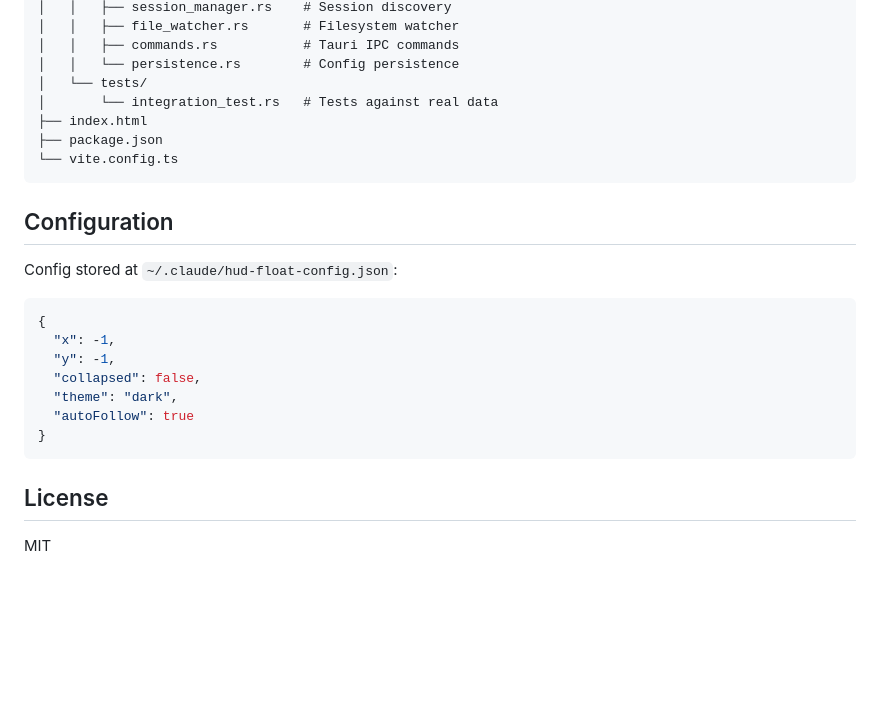
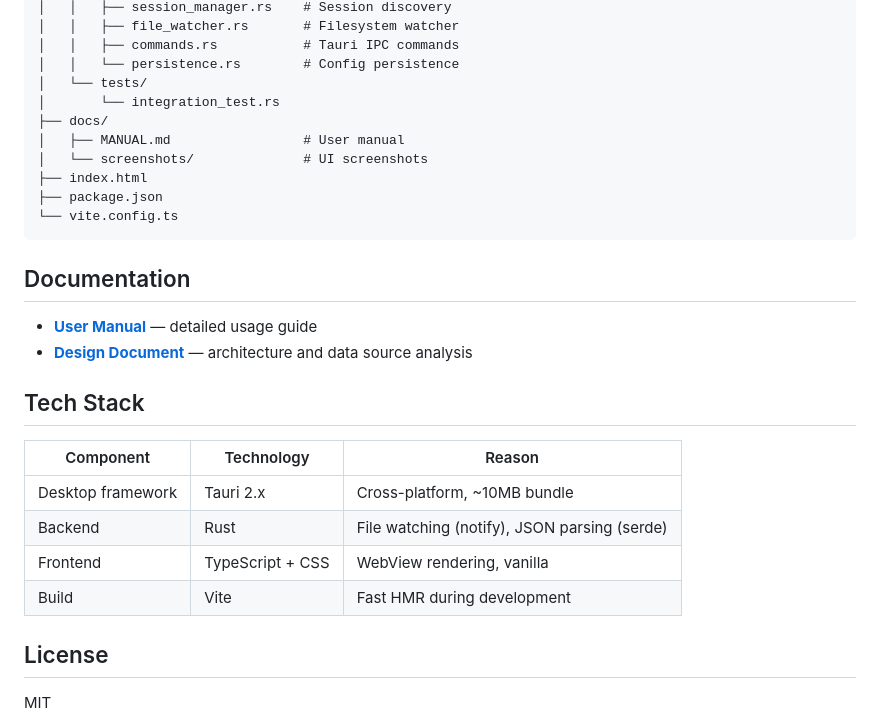
Before and after one commit to leihuang830102-hash/Claude-Hud_Floating_Bar, a Markdown page: README.md, the part around one of its changes. Drawn GitHub-style; blank space fills up the shorter version.

````diff
--- a/README.md
+++ b/README.md
@@ -81,25 +120,28 @@ claude-hud-float/
 │   │   ├── commands.rs           # Tauri IPC commands
 │   │   └── persistence.rs        # Config persistence
 │   └── tests/
-│       └── integration_test.rs   # Tests against real data
+│       └── integration_test.rs
+├── docs/
+│   ├── MANUAL.md                 # User manual
+│   └── screenshots/              # UI screenshots
 ├── index.html
 ├── package.json
 └── vite.config.ts
 ```
 
-## Configuration
+## Documentation
 
-Config stored at `~/.claude/hud-float-config.json`:
+- **[User Manual](docs/MANUAL.md)** — detailed usage guide
+- **[Design Document](docs/plans/2026-04-14-claude-hud-floating-window-design.md)** — architecture and data source analysis
 
-```json
-{
-  "x": -1,
-  "y": -1,
-  "collapsed": false,
-  "theme": "dark",
-  "autoFollow": true
-}
-```
+## Tech Stack
+
+| Component | Technology | Reason |
+|-----------|-----------|--------|
+| Desktop framework | Tauri 2.x | Cross-platform, ~10MB bundle |
+| Backend | Rust | File watching (notify), JSON parsing (serde) |
+| Frontend | TypeScript + CSS | WebView rendering, vanilla |
+| Build | Vite | Fast HMR during development |
 
 ## License
 
````
Also changed, not shown: other parts of README.md (+72 -33 lines), docs/MANUAL.md (added, +189 -0 lines), docs/screenshots/hud-expanded.png (added).
